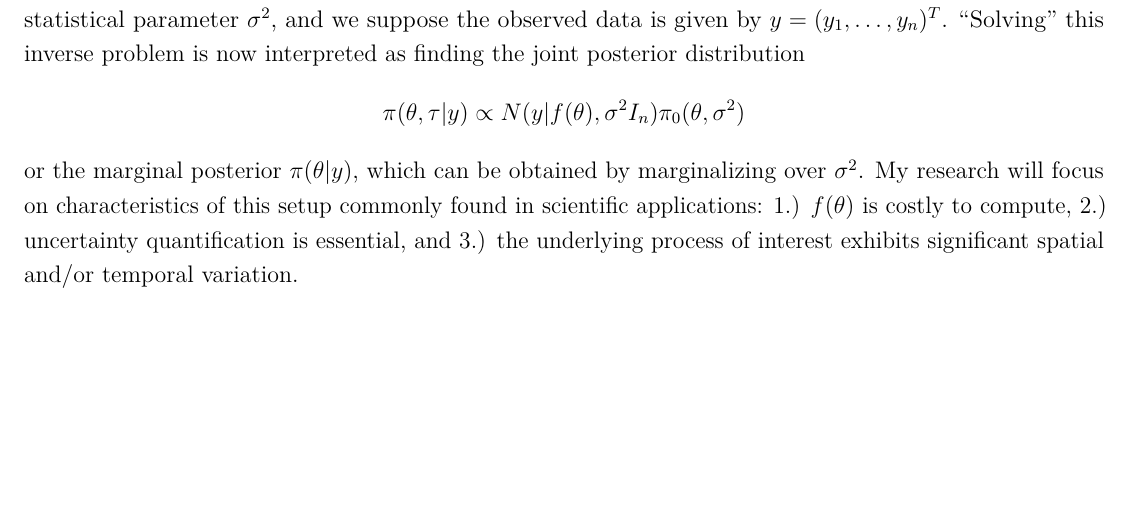
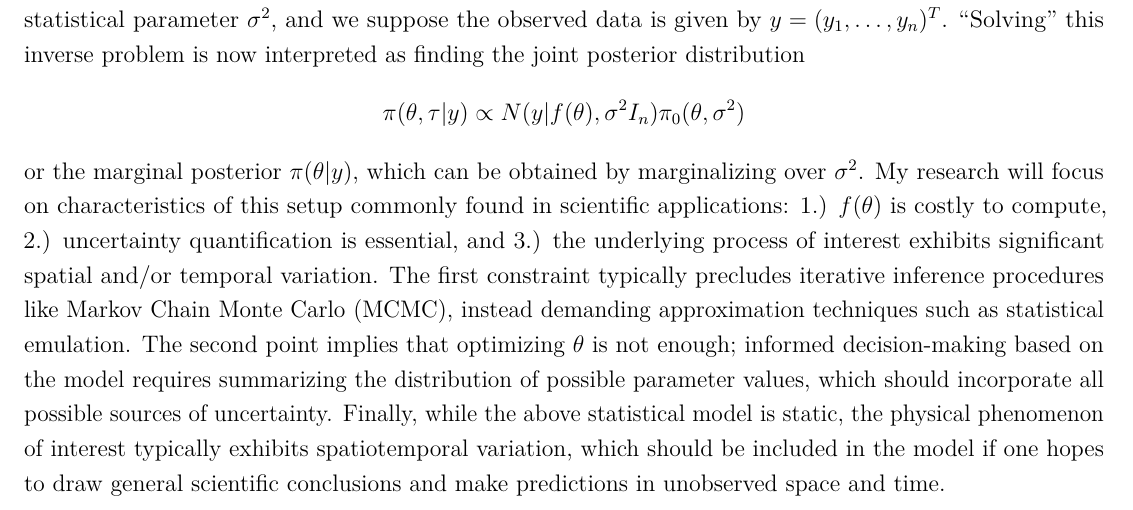
Before and after one commit to arob5/gp-calibration, a LaTeX document (research_proposal_methodological.tex): part of the page before the commit and part of page 1 of 2 after it, cut so that both start at the same text, the shorter picture padded with empty space. Compiled offline with pdfLaTeX.

Commit message:
Finished intro section

```diff
--- a/research_proposal_methodological.tex
+++ b/research_proposal_methodological.tex
@@ -83,7 +83,13 @@ Here, the prior distribution $\pi_0$ encodes domain knowledge about the unknown
 $y = (y_1, \dots, y_n)^T$. ``Solving'' this inverse problem is now interpreted as finding the joint posterior distribution
 \[\pi(\theta, \tau|y) \propto N(y|f(\theta), \sigma^2 I_n)\pi_0(\theta, \sigma^2)\]
 or the marginal posterior $\pi(\theta|y)$, which can be obtained by marginalizing over $\sigma^2$. My research will focus on characteristics of this setup commonly found in scientific applications: 1.) $f(\theta)$ is
-costly to compute, 2.) uncertainty quantification is essential, and 3.) the underlying process of interest exhibits significant spatial and/or temporal variation.
+costly to compute, 2.) uncertainty quantification is essential, and 3.) the underlying process of interest exhibits significant spatial and/or temporal variation. The first constraint typically precludes iterative inference
+procedures like Markov Chain Monte Carlo (MCMC), instead demanding approximation techniques such as statistical emulation. The second point implies that optimizing $\theta$ is not enough; informed
+decision-making based on the model requires summarizing the distribution of possible parameter values, which should incorporate all possible sources of uncertainty. Finally, while the above statistical model
+is static, the physical phenomenon of interest typically exhibits spatiotemporal variation, which should be included in the model if one hopes to draw general scientific conclusions and make predictions
+in unobserved space and time.
+
+
 
 
 
```
